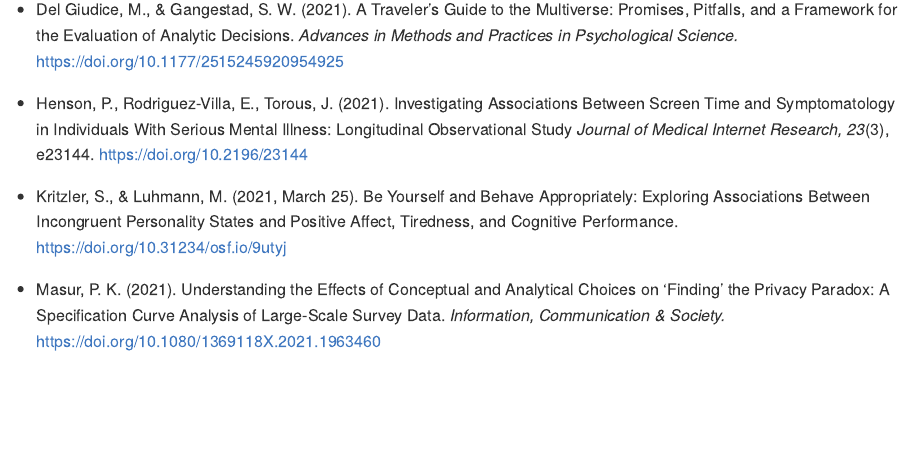
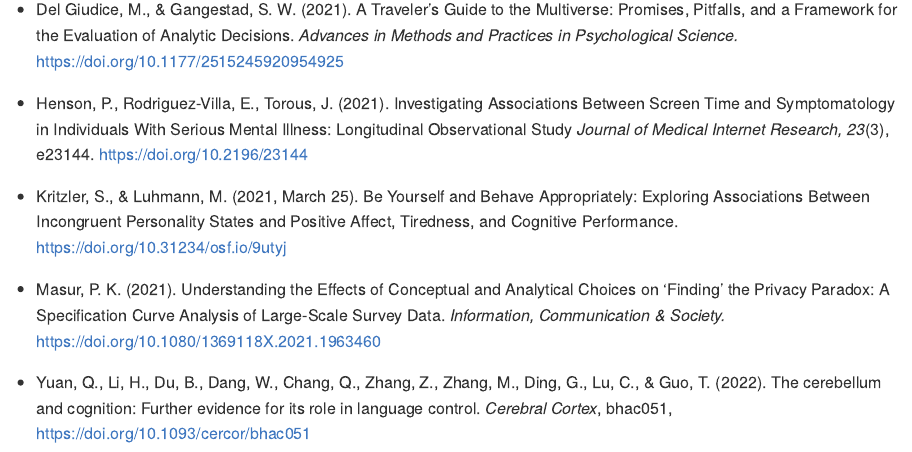
Before and after one commit to masurp/specr, an R Markdown document (README.Rmd): the page in a window 1100 px wide, from 2940 px down. The pictures show the output file README.md that the author committed with the source, drawn offline in the style of GitHub; badge pictures from the web are left out.

Commit message:
Update readme.

```diff
--- a/README.Rmd
+++ b/README.Rmd
@@ -118,3 +118,5 @@ If you have published a paper in which you used `specr` and you would like to be
 - Kritzler, S., & Luhmann, M. (2021, March 25). Be Yourself and Behave Appropriately: Exploring Associations Between Incongruent Personality States and Positive Affect, Tiredness, and Cognitive Performance. https://doi.org/10.31234/osf.io/9utyj
 
 - Masur, P. K. (2021). Understanding the Effects of Conceptual and Analytical Choices on ‘Finding’ the Privacy Paradox: A Specification Curve Analysis of Large-Scale Survey Data. *Information, Communication & Society.* https://doi.org/10.1080/1369118X.2021.1963460
+
+- Yuan, Q., Li, H., Du, B., Dang, W., Chang, Q., Zhang, Z., Zhang, M., Ding, G., Lu, C., & Guo, T. (2022). The cerebellum and cognition: Further evidence for its role in language control. *Cerebral Cortex*, bhac051, https://doi.org/10.1093/cercor/bhac051
```
Also changed, not shown: README.md.
